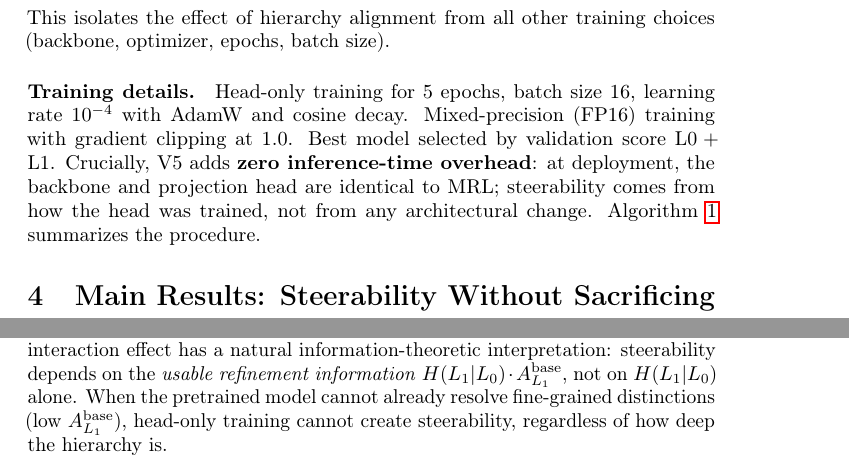
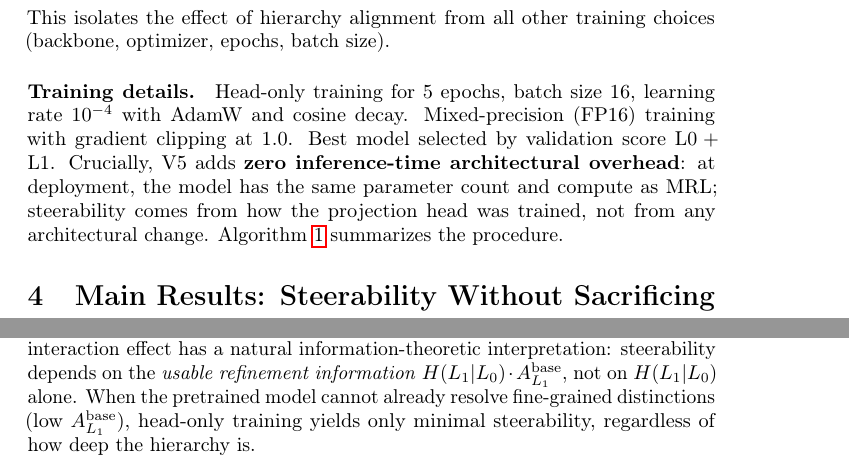
Before and after one commit to dl1683/ai-moonshots, a LaTeX paper (moonshot-fractal-embeddings/paper/fractal_embeddings.tex): two parts of pages 5 and 11 of 24, joined at a grey line, cut so that both start at the same text. Compiled offline with pdfLaTeX; a LaTeX package or settings file that is missing is left out.

Commit message:
Fix Cohen's d inconsistency: use paired d consistently (4.3, 5.5, 2.4)
Also fix overclaim "cannot create" -> "minimal" and
"zero inference-time overhead" -> "zero inference-time architectural overhead"

Co-Authored-By: Claude Opus 4.6 <noreply@anthropic.com>

```diff
--- a/moonshot-fractal-embeddings/paper/fractal_embeddings.tex
+++ b/moonshot-fractal-embeddings/paper/fractal_embeddings.tex
@@ -185,7 +185,7 @@ This isolates the effect of hierarchy alignment from all other training choices
 Head-only training for 5 epochs, batch size 16, learning rate $10^{-4}$ with AdamW and cosine decay.
 Mixed-precision (FP16) training with gradient clipping at 1.0.
 Best model selected by validation score $\text{L0} + \text{L1}$.
-Crucially, V5 adds \textbf{zero inference-time overhead}: at deployment, the backbone and projection head are identical to MRL; steerability comes from how the head was trained, not from any architectural change.
+Crucially, V5 adds \textbf{zero inference-time architectural overhead}: at deployment, the model has the same parameter count and compute as MRL; steerability comes from how the projection head was trained, not from any architectural change.
 Algorithm~\ref{alg:v5} summarizes the procedure.
 
 \begin{algorithm}[t]
@@ -393,7 +393,7 @@ This product captures the intuition that steerability requires \emph{both} refin
 \end{itemize}
 The product predictor resolves the WOS deviation: WOS has the highest $\hlo$ but the lowest $A_{L_1}^\text{base}$ (17.0\%, vs.\ 88.7\% for CLINC), yielding a moderate product that correctly places it among the lower-steerability datasets.
 This interaction effect has a natural information-theoretic interpretation: steerability depends on the \emph{usable refinement information} $\hlo \cdot A_{L_1}^\text{base}$, not on $\hlo$ alone.
-When the pretrained model cannot already resolve fine-grained distinctions (low $A_{L_1}^\text{base}$), head-only training cannot create steerability, regardless of how deep the hierarchy is.
+When the pretrained model cannot already resolve fine-grained distinctions (low $A_{L_1}^\text{base}$), head-only training yields only minimal steerability, regardless of how deep the hierarchy is.
 
 A leave-one-out sensitivity analysis (Appendix~\ref{app:scaling_robust}) confirms robustness: all LOO Spearman values remain positive ($\rho \geq 0.61$), and the bootstrap 95\% CI for the raw $\hlo$ correlation is $[0.05, 1.0]$ with 98.0\% of resamples positive.
 
```
Also changed, not shown: moonshot-fractal-embeddings/paper/fractal_embeddings.tex (2 more changed lines).
